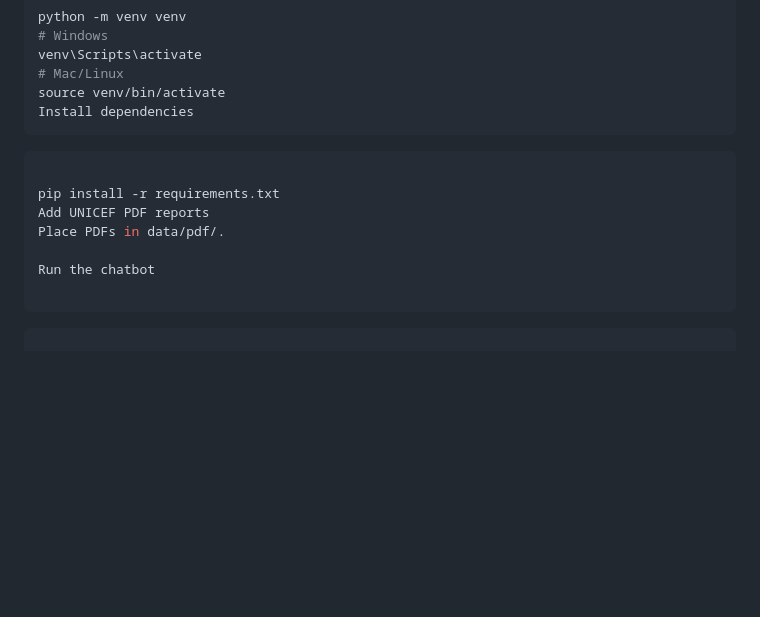
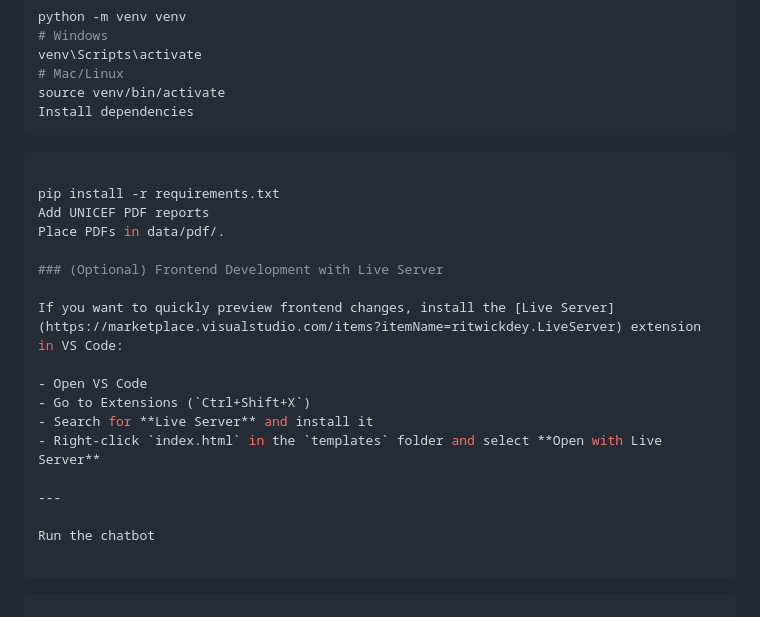
Before and after one commit to slyskenk/RagAIChatbot, a Markdown page: README.md, the part around the change. Drawn GitHub-style; blank space fills up the shorter version.

Commit message:
README Clarified

````diff
--- a/README.md
+++ b/README.md
@@ -82,11 +82,24 @@ source venv/bin/activate
 Install dependencies
 ```
 
+
+
 ```bash
 
 pip install -r requirements.txt
 Add UNICEF PDF reports
 Place PDFs in data/pdf/.
+
+### (Optional) Frontend Development with Live Server
+
+If you want to quickly preview frontend changes, install the [Live Server](https://marketplace.visualstudio.com/items?itemName=ritwickdey.LiveServer) extension in VS Code:
+
+- Open VS Code
+- Go to Extensions (`Ctrl+Shift+X`)
+- Search for **Live Server** and install it
+- Right-click `index.html` in the `templates` folder and select **Open with Live Server**
+
+---
 
 Run the chatbot
 
````
